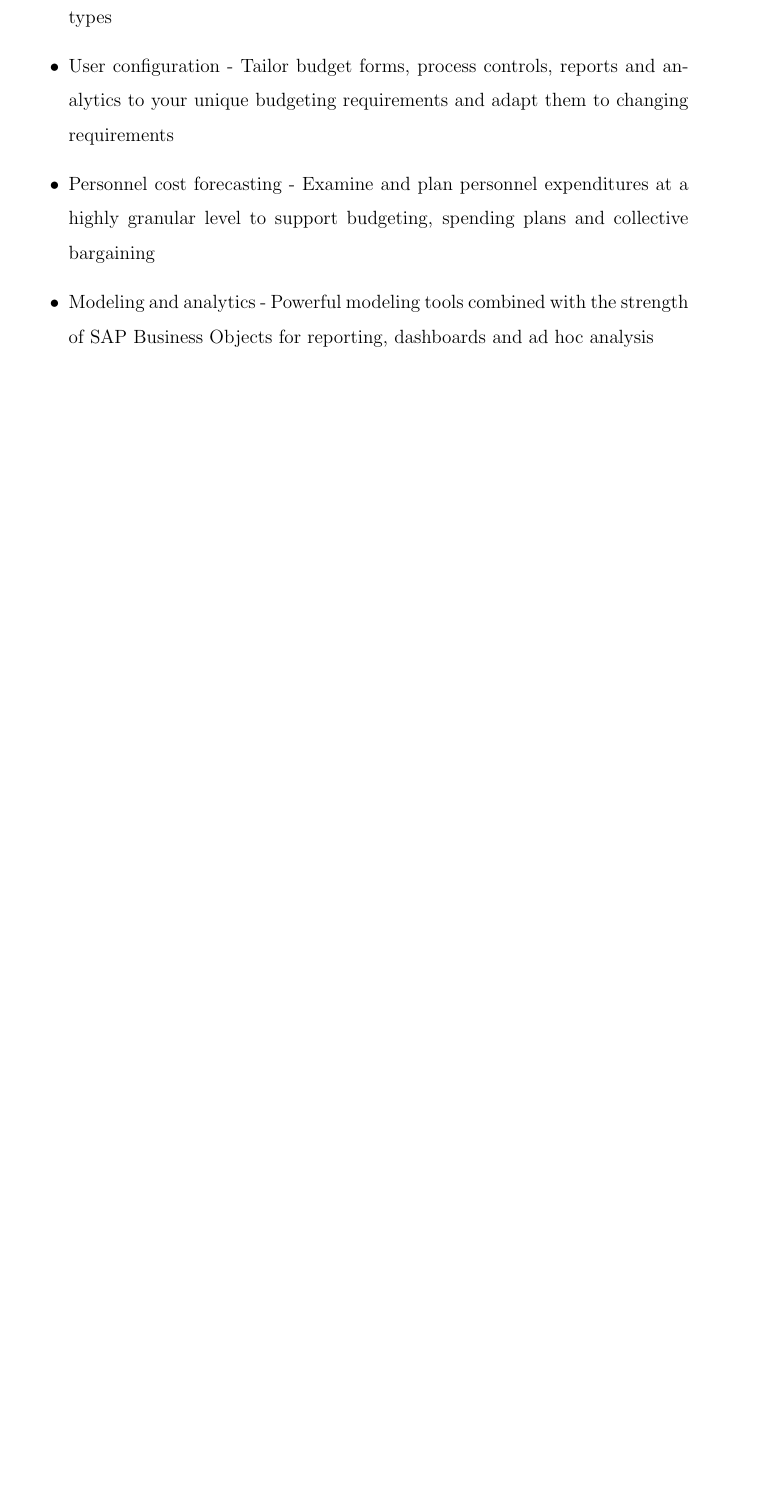
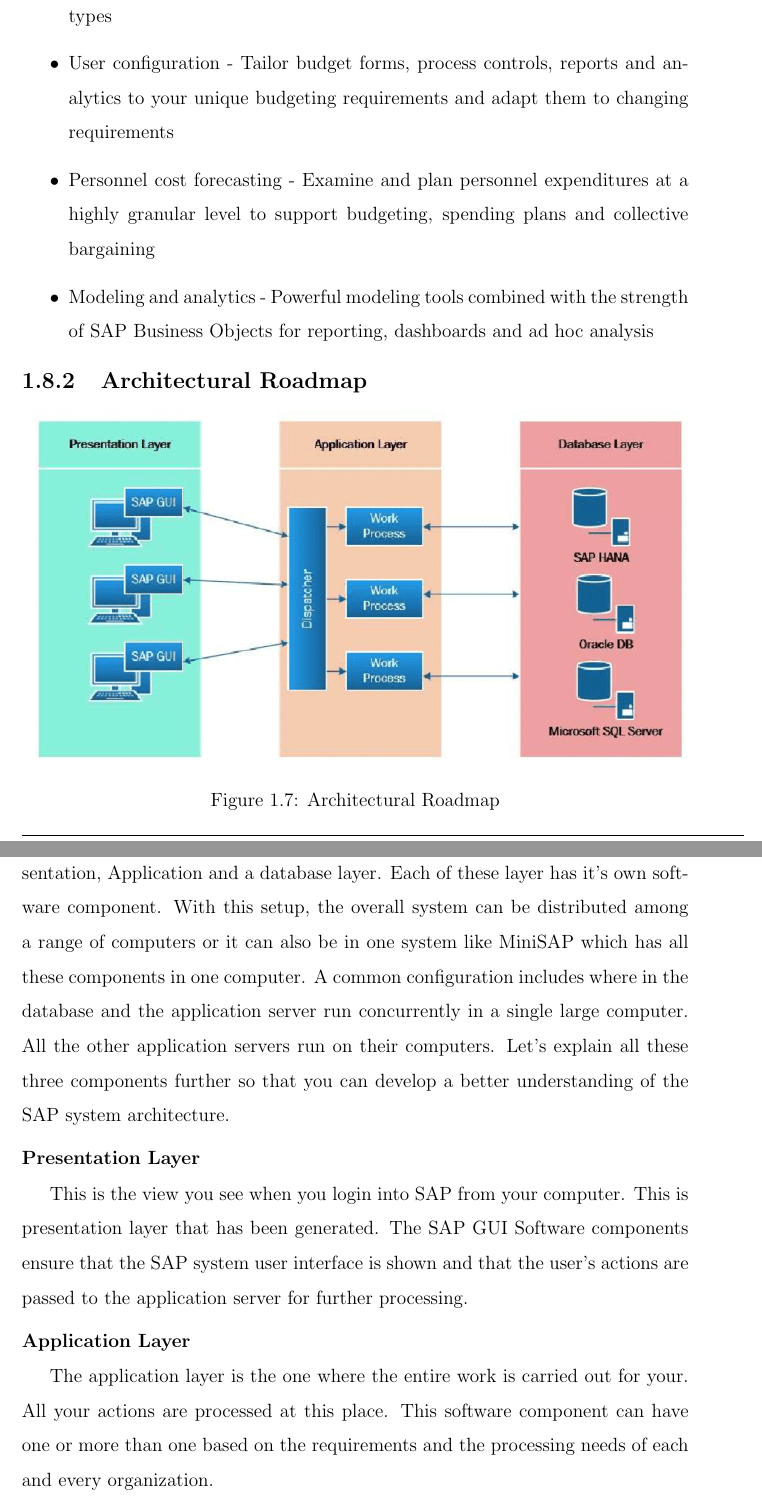
Before and after one commit to Gr8ayu/latex_major_project, a LaTeX thesis (Main.tex, which reads Chapter1/chapter1-Intro.tex, ecproject.sty): part of page 23 of 28 before the commit and two parts of pages 24 and 25 of 31 after it, the two joined at a grey line, cut so that both start at the same text, the shorter picture padded with empty space. Compiled offline with pdfLaTeX.

Commit message:
add arch ch1

```diff
--- a/Chapter1/chapter1-Intro.tex
+++ b/Chapter1/chapter1-Intro.tex
@@ -329,3 +332,23 @@ Unanet for Government Contractors makes managing GovCon projects easy, providing
             \item Modeling and analytics - Powerful modeling tools combined with the strength of SAP Business Objects for reporting, dashboards and ad hoc analysis
 
     \end{itemize}
+
+    \subsection{Architectural Roadmap}
+
+    % include architectural diagram
+    \begin{figure}[H]
+        \centering
+            % \includegraphics[scale=0.5]{Chapter1/Figures/arch1.jpeg}
+            \includegraphics[scale=0.5]{Chapter1/Figures/arch2.png}
+            \caption{Architectural Roadmap}
+            \label{fig:architectural}
+    \end{figure}
+
+
+    The SAP System Architecture follows a three tier architecture containing Presentation, Application and a database layer. Each of these layer  has it’s own software component. With this setup, the overall system can be distributed among a range of computers or it can also be in one system like MiniSAP which has all these components in one computer. A common configuration includes where in the database and the application server run concurrently in a single large computer. All the other application servers run on their computers. Let’s explain all these three components further so that you can develop a better understanding of the SAP system architecture.
+
+    \subsubsection{Presentation Layer}
+    This is the view you see when you login into SAP from your computer. This is presentation layer that has been generated. The SAP GUI Software components ensure that the SAP system user interface is shown and that the user’s actions are passed to the application server for further processing.
+
+    \subsubsection{Application Layer}
+    The application layer is the one where the entire work is carried out for your. All your actions are processed at this place. This software component can have one or more than one based on the requirements and the processing needs of each and every organization.
--- a/ecproject.sty
+++ b/ecproject.sty
@@ -147,7 +147,7 @@
 
 {\huge\bfseries\@title\unskip\strut\par}
 \vspace{1cm}
-{\Large\itshape A Minor Project Report\unskip\strut\par}
+{\Large\itshape A Major Project Report\unskip\strut\par}
 {\Large\itshape 18ISP81\unskip\strut\par}
 \vspace{0.25cm}
 
@@ -228,7 +228,7 @@
 %
 \fancypagestyle{mplain}{%
     \fancyhf{}%
-    \renewcommand{\headrulewidth}{0.2pt}%
+    % \renewcommand{\headrulewidth}{0.2pt}%
     \renewcommand{\footrulewidth}{0.2pt}%
     % \fancyheadoffset{2cm}
     % \newgeometry{top=2cm}
```
Also changed, not shown: Main.tex (+1 -1 lines), Chapter1/Figures/arch1.jpeg (renamed from Figures/arch1.jpeg), Chapter1/Figures/arch2.png (renamed from Figures/arch2.png), Main.pdf, Chapter1/chapter1-Intro.tex (17 more changed lines).
